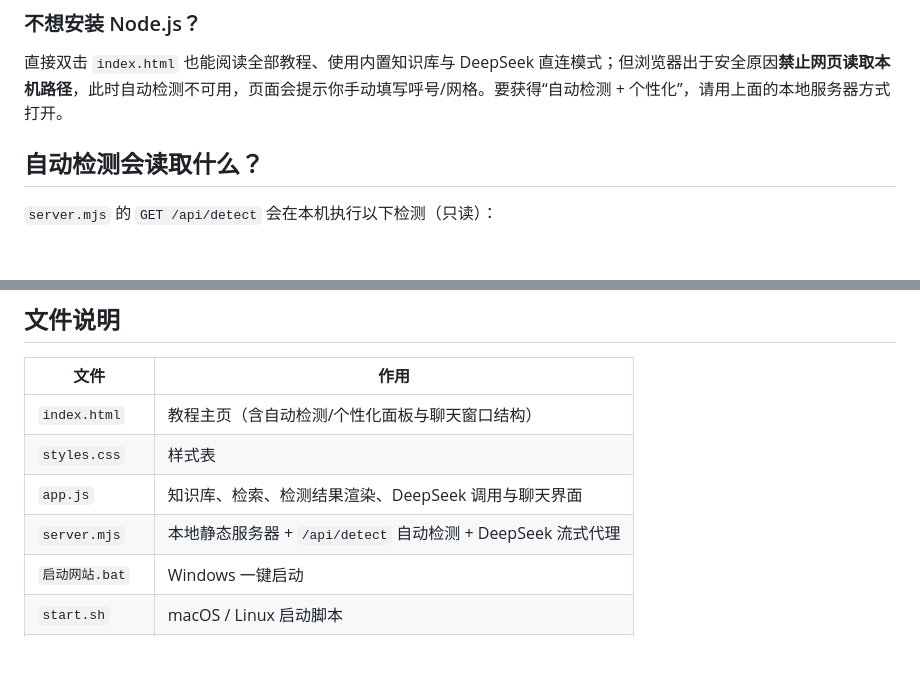
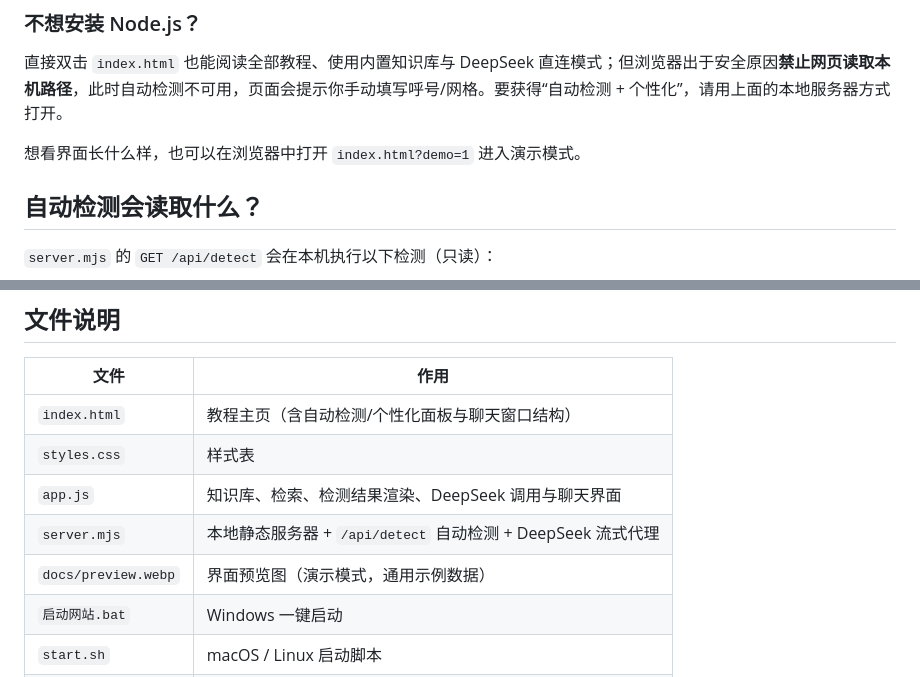
Before and after one commit to CSN8079/N1MM-Logger-CN-Guide_NIMM-AI-, a Markdown page: README.md, 2 parts joined by grey strips. Drawn GitHub-style; blank space fills up the shorter version.

Commit message:
Add prominent preview image to README

```diff
--- a/README.md
+++ b/README.md
@@ -42,6 +46,8 @@ node server.mjs --port 9000
 
 直接双击 `index.html` 也能阅读全部教程、使用内置知识库与 DeepSeek 直连模式；但浏览器出于安全原因**禁止网页读取本机路径**，此时自动检测不可用，页面会提示你手动填写呼号/网格。要获得“自动检测 + 个性化”，请用上面的本地服务器方式打开。
 
+想看界面长什么样，也可以在浏览器中打开 `index.html?demo=1` 进入演示模式。
+
 ## 自动检测会读取什么？
 
 `server.mjs` 的 `GET /api/detect` 会在本机执行以下检测（只读）：
@@ -78,6 +84,7 @@ API Key 默认保存在浏览器 `localStorage`，只发送给 DeepSeek 或本
 | `styles.css` | 样式表 |
 | `app.js` | 知识库、检索、检测结果渲染、DeepSeek 调用与聊天界面 |
 | `server.mjs` | 本地静态服务器 + `/api/detect` 自动检测 + DeepSeek 流式代理 |
+| `docs/preview.webp` | 界面预览图（演示模式，通用示例数据） |
 | `启动网站.bat` | Windows 一键启动 |
 | `start.sh` | macOS / Linux 启动脚本 |
 | `package.json` | 项目元数据（`npm start`） |
```
Also changed, not shown: other parts of README.md (+4 -0 lines).
